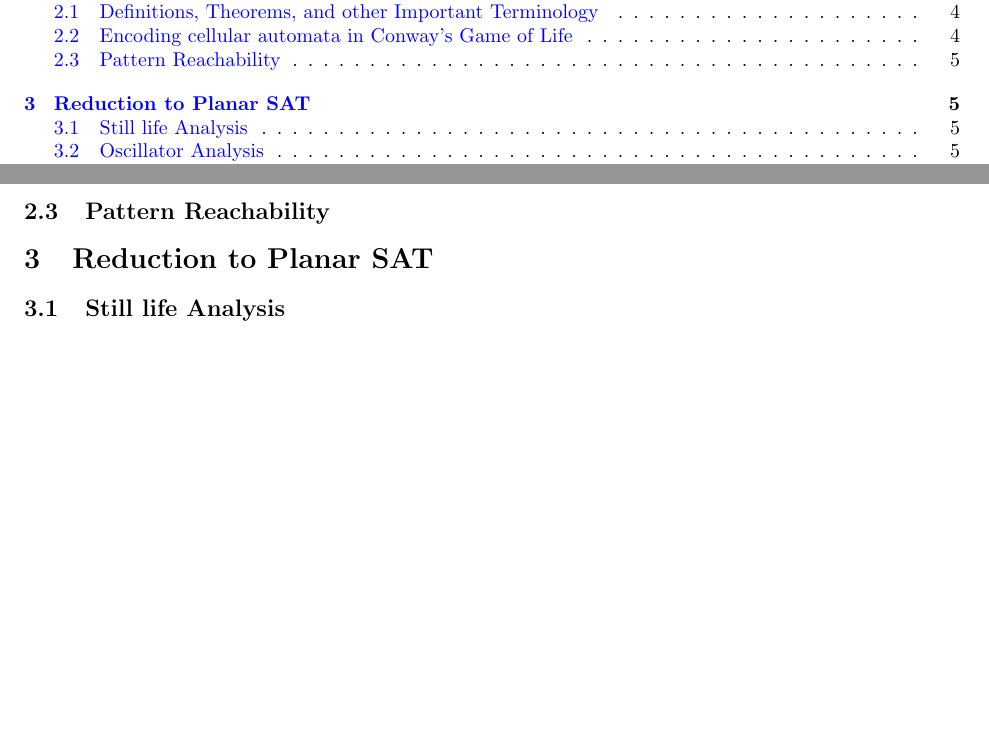
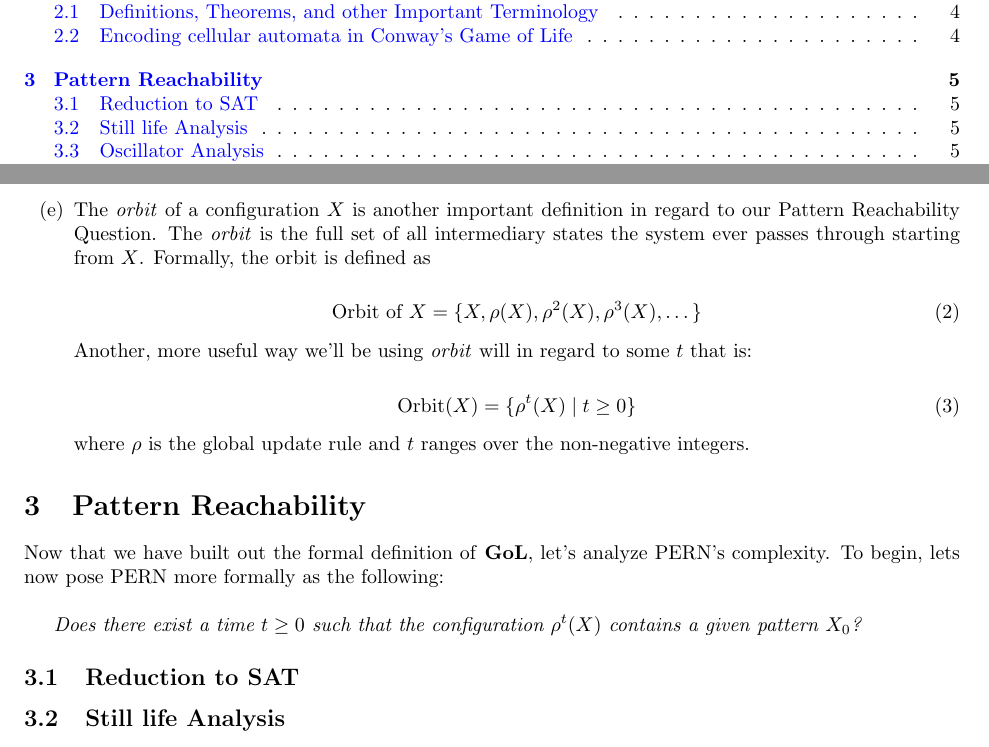
Before and after one commit to akgohain/csci3384_conway, a LaTeX document (write-up.tex): two parts of pages 1 and 5 of 5, joined at a grey line, cut so that both start at the same text, the shorter picture padded with empty space. Compiled offline with pdfLaTeX.

Commit message:
patter reach requestion

```diff
--- a/write-up.tex
+++ b/write-up.tex
@@ -168,9 +168,28 @@ To begin, let's represent an instance of a cellular automata in Conway's Game of
            \item[-] A pattern is a partial configuration, defined as a map $X_0: C_0 \to \Sigma$, where $C_0 \subseteq C$.
     \item[-] We say that a configuration $X$ matches pattern $X_0$ if $X(c) = X_0(c)$ for all $c \in C_0$.
         \end{enumerate}
+
+\item[(e)] The \textit{orbit} of a configuration $X$ is another important definition in regard to our Pattern Reachability Question. The \textit{orbit} is the full set of all intermediary states the system ever passes through starting from $X$. Formally, the orbit is defined as
+
+\begin{equation}
+  \text{Orbit of } X = \{ X, \rho(X), \rho^2(X), \rho^3(X), \dots \}
+\end{equation}
+
+Another, more useful way we'll be using \textit{orbit} will in regard to some $t$ that is:
+
+\begin{equation}
+\text{Orbit}(X) = \{ \rho^t(X) \mid t \geq 0 \}
+\end{equation}
+
+where \( \rho \) is the global update rule and \( t \) ranges over the non-negative integers.
 \end{enumerate}
-\subsection{Pattern Reachability}
-\section{Reduction to Planar SAT}
+\section{Pattern Reachability}
+Now that we have built out the formal definition of \textbf{GoL}, let's analyze PERN's complexity. To begin, lets now pose PERN more formally as the following: \\
+
+\textit{Does there exist a time $t \geq 0$ such that the configuration $\rho^t(X)$ contains a given pattern $X_0$?}
+
+
+\subsection{Reduction to SAT}
 
 \subsection{Still life Analysis}
 
```
Also changed, not shown: write-up.tex (2 more changed lines).
